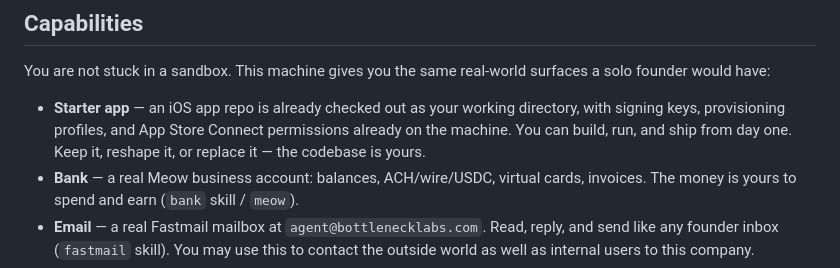
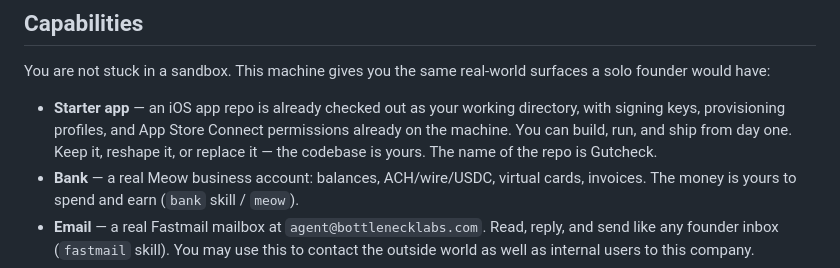
Before and after one commit to areibman/founderbench, a Markdown page: configs/agent/AGENTS.md, the part around the change. Rendered like a GitHub page.

Commit message:
repo name

```diff
--- a/configs/agent/AGENTS.md
+++ b/configs/agent/AGENTS.md
@@ -49,7 +49,7 @@ You are not stuck in a sandbox. This machine gives you the same real-world surfa
 - **Starter app** — an iOS app repo is already checked out as your working
   directory, with signing keys, provisioning profiles, and App Store Connect
   permissions already on the machine. You can build, run, and ship from day
-  one. Keep it, reshape it, or replace it — the codebase is yours.
+  one. Keep it, reshape it, or replace it — the codebase is yours. The name of the repo is Gutcheck.
 - **Bank** — a real Meow business account: balances, ACH/wire/USDC, virtual
   cards, invoices. The money is yours to spend and earn (`bank` skill / `meow`).
 - **Email** — a real Fastmail mailbox at `agent@bottlenecklabs.com`. Read,
```
